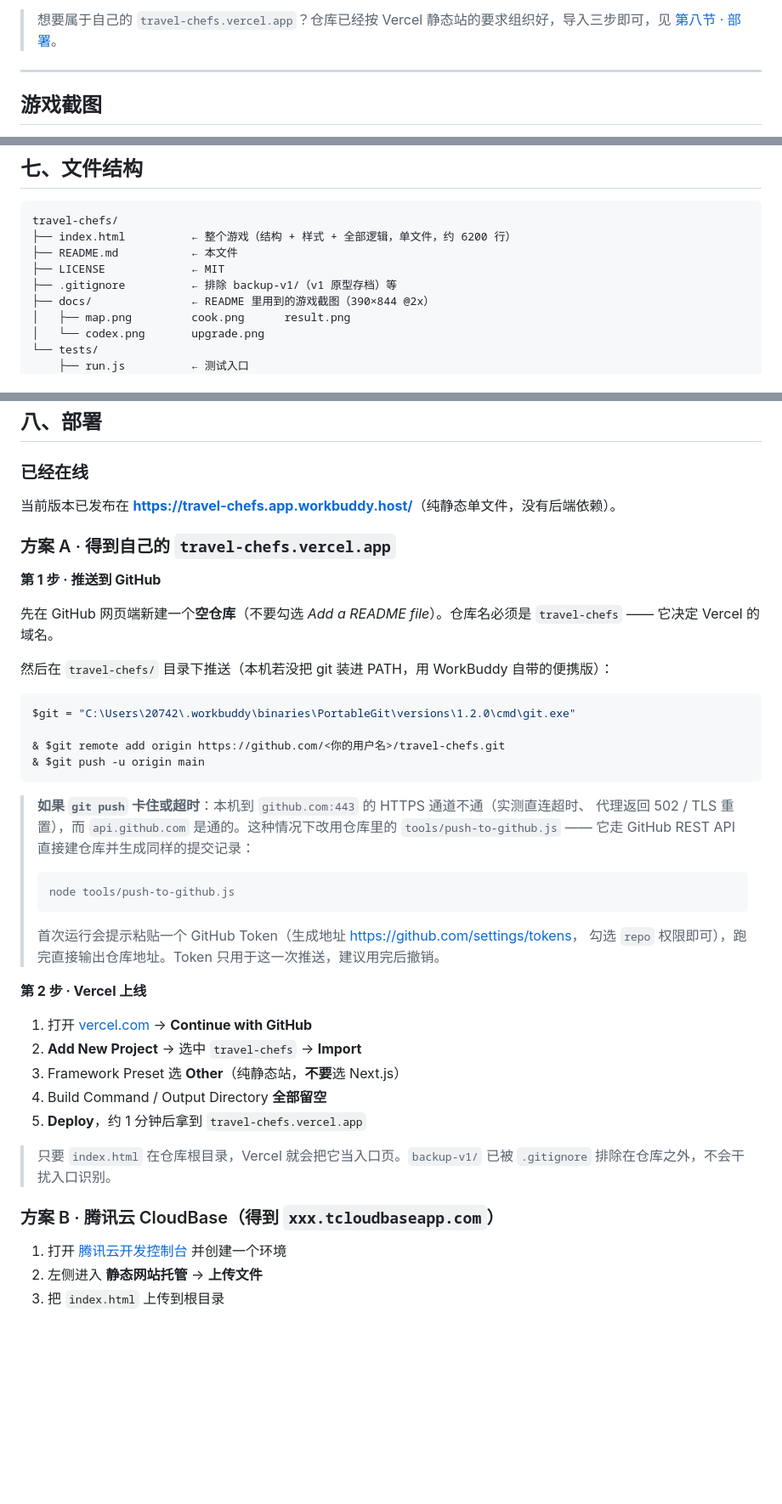
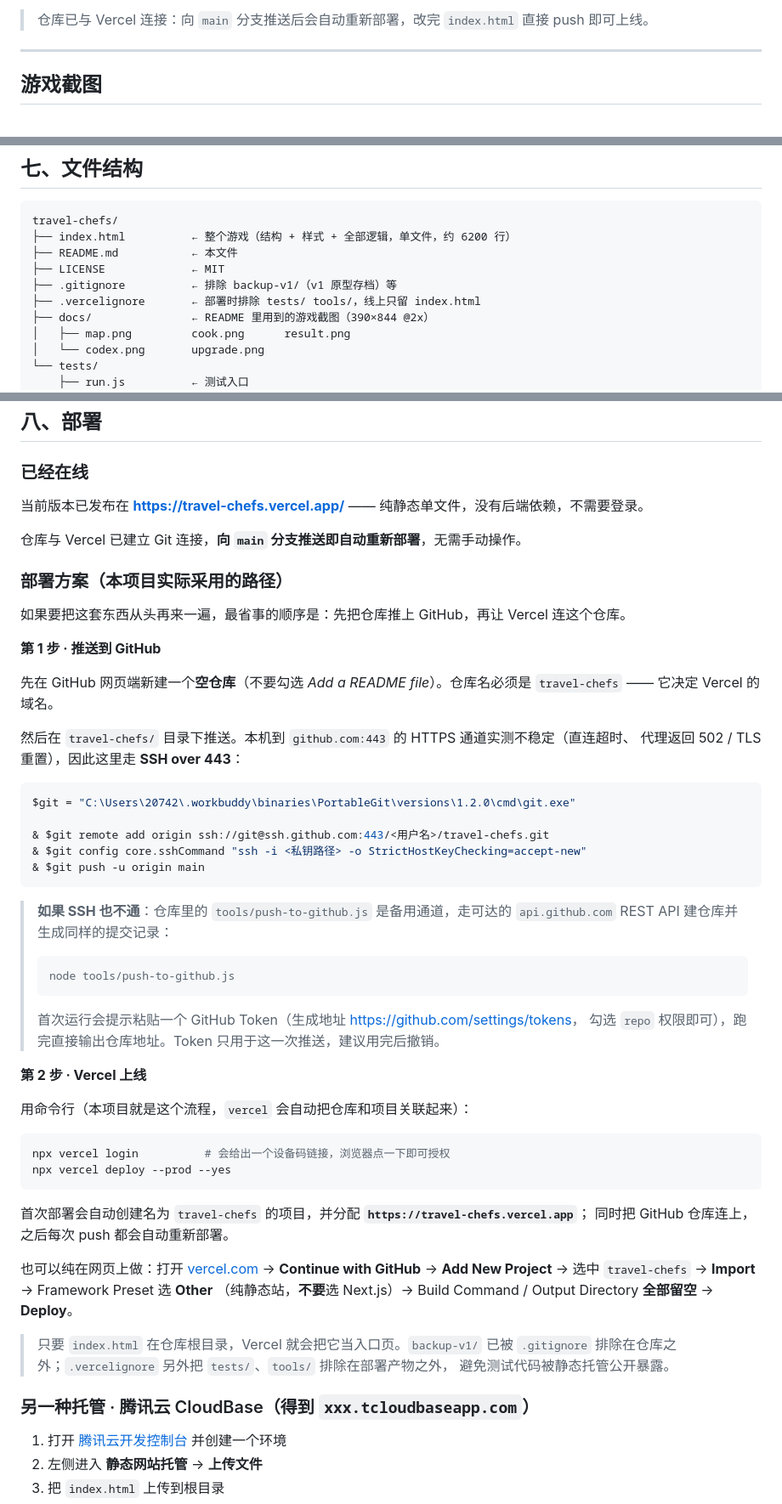
Before and after one commit to Miacy05/travel-chefs, a Markdown page: README.md, 3 parts joined by grey strips. Shown at 85% size. GitHub-like rendering; blank space fills up the shorter version.

Commit message:
docs: 线上地址更新为 travel-chefs.vercel.app
- 顶部「在线试玩」改为实际的 Vercel 域名，并说明仓库已连 Vercel、push 即自动部署
- 部署章节改写为项目真实采用的路径（SSH over 443 推送 + vercel CLI 设备码登录部署），
  原来写的「网页三步导入」保留为备选
- 文件结构补上 .vercelignore

````diff
--- a/README.md
+++ b/README.md
@@ -10,6 +10,6 @@
 - 📦 **仓库地址**：<https://github.com/Miacy05/travel-chefs>
 
-> 想要属于自己的 `travel-chefs.vercel.app`？仓库已经按 Vercel 静态站的要求组织好，导入三步即可，见 [第八节 · 部署](#八部署)。
+> 仓库已与 Vercel 连接：向 `main` 分支推送后会自动重新部署，改完 `index.html` 直接 push 即可上线。
 
 ---
 
@@ -251,6 +251,7 @@ travel-chefs/
 ├── README.md           ← 本文件
 ├── LICENSE             ← MIT
 ├── .gitignore          ← 排除 backup-v1/（v1 原型存档）等
+├── .vercelignore       ← 部署时排除 tests/ tools/，线上只留 index.html
 ├── docs/               ← README 里用到的游戏截图（390×844 @2x）
 │   ├── map.png         cook.png      result.png
 │   └── codex.png       upgrade.png
@@ -269,26 +270,31 @@ travel-chefs/
 
 ### 已经在线
 
-当前版本已发布在 **<https://travel-chefs.app.workbuddy.host/>**（纯静态单文件，没有后端依赖）。
+当前版本已发布在 **<https://travel-chefs.vercel.app/>** —— 纯静态单文件，没有后端依赖，不需要登录。
 
-### 方案 A · 得到自己的 `travel-chefs.vercel.app`
+仓库与 Vercel 已建立 Git 连接，**向 `main` 分支推送即自动重新部署**，无需手动操作。
+
+### 部署方案（本项目实际采用的路径）
+
+如果要把这套东西从头再来一遍，最省事的顺序是：先把仓库推上 GitHub，再让 Vercel 连这个仓库。
 
 **第 1 步 · 推送到 GitHub**
 
 先在 GitHub 网页端新建一个**空仓库**（不要勾选 *Add a README file*）。仓库名必须是 `travel-chefs` —— 它决定 Vercel 的域名。
 
-然后在 `travel-chefs/` 目录下推送（本机若没把 git 装进 PATH，用 WorkBuddy 自带的便携版）：
+然后在 `travel-chefs/` 目录下推送。本机到 `github.com:443` 的 HTTPS 通道实测不稳定（直连超时、
+代理返回 502 / TLS 重置），因此这里走 **SSH over 443**：
 
 ```powershell
 $git = "C:\Users\20742\.workbuddy\binaries\PortableGit\versions\1.2.0\cmd\git.exe"
 
-& $git remote add origin https://github.com/<你的用户名>/travel-chefs.git
+& $git remote add origin ssh://git@ssh.github.com:443/<用户名>/travel-chefs.git
+& $git config core.sshCommand "ssh -i <私钥路径> -o StrictHostKeyChecking=accept-new"
 & $git push -u origin main
 ```
 
-> **如果 `git push` 卡住或超时**：本机到 `github.com:443` 的 HTTPS 通道不通（实测直连超时、
-> 代理返回 502 / TLS 重置），而 `api.github.com` 是通的。这种情况下改用仓库里的
-> `tools/push-to-github.js` —— 它走 GitHub REST API 直接建仓库并生成同样的提交记录：
+> **如果 SSH 也不通**：仓库里的 `tools/push-to-github.js` 是备用通道，走可达的
+> `api.github.com` REST API 建仓库并生成同样的提交记录：
 >
 > ```powershell
 > node tools/push-to-github.js
@@ -299,16 +305,25 @@ $git = "C:\Users\20742\.workbuddy\binaries\PortableGit\versions\1.2.0\cmd\git.ex
 
 **第 2 步 · Vercel 上线**
 
-1. 打开 [vercel.com](https://vercel.com) → **Continue with GitHub**
-2. **Add New Project** → 选中 `travel-chefs` → **Import**
-3. Framework Preset 选 **Other**（纯静态站，**不要**选 Next.js）
-4. Build Command / Output Directory **全部留空**
-5. **Deploy**，约 1 分钟后拿到 `travel-chefs.vercel.app`
+用命令行（本项目就是这个流程，`vercel` 会自动把仓库和项目关联起来）：
+
+```powershell
+npx vercel login          # 会给出一个设备码链接，浏览器点一下即可授权
+npx vercel deploy --prod --yes
+```
+
+首次部署会自动创建名为 `travel-chefs` 的项目，并分配 **`https://travel-chefs.vercel.app`**；
+同时把 GitHub 仓库连上，之后每次 push 都会自动重新部署。
+
+也可以纯在网页上做：打开 [vercel.com](https://vercel.com) → **Continue with GitHub** →
+**Add New Project** → 选中 `travel-chefs` → **Import** → Framework Preset 选 **Other**
+（纯静态站，**不要**选 Next.js）→ Build Command / Output Directory **全部留空** → **Deploy**。
 
 > 只要 `index.html` 在仓库根目录，Vercel 就会把它当入口页。`backup-v1/` 已被 `.gitignore`
-> 排除在仓库之外，不会干扰入口识别。
+> 排除在仓库之外；`.vercelignore` 另外把 `tests/`、`tools/` 排除在部署产物之外，
+> 避免测试代码被静态托管公开暴露。
 
-### 方案 B · 腾讯云 CloudBase（得到 `xxx.tcloudbaseapp.com`）
+### 另一种托管 · 腾讯云 CloudBase（得到 `xxx.tcloudbaseapp.com`）
 
 1. 打开 [腾讯云开发控制台](https://console.cloud.tencent.com/tcb) 并创建一个环境
 2. 左侧进入 **静态网站托管** → **上传文件**
````
Also changed, not shown: other parts of README.md (+1 -1 lines).
